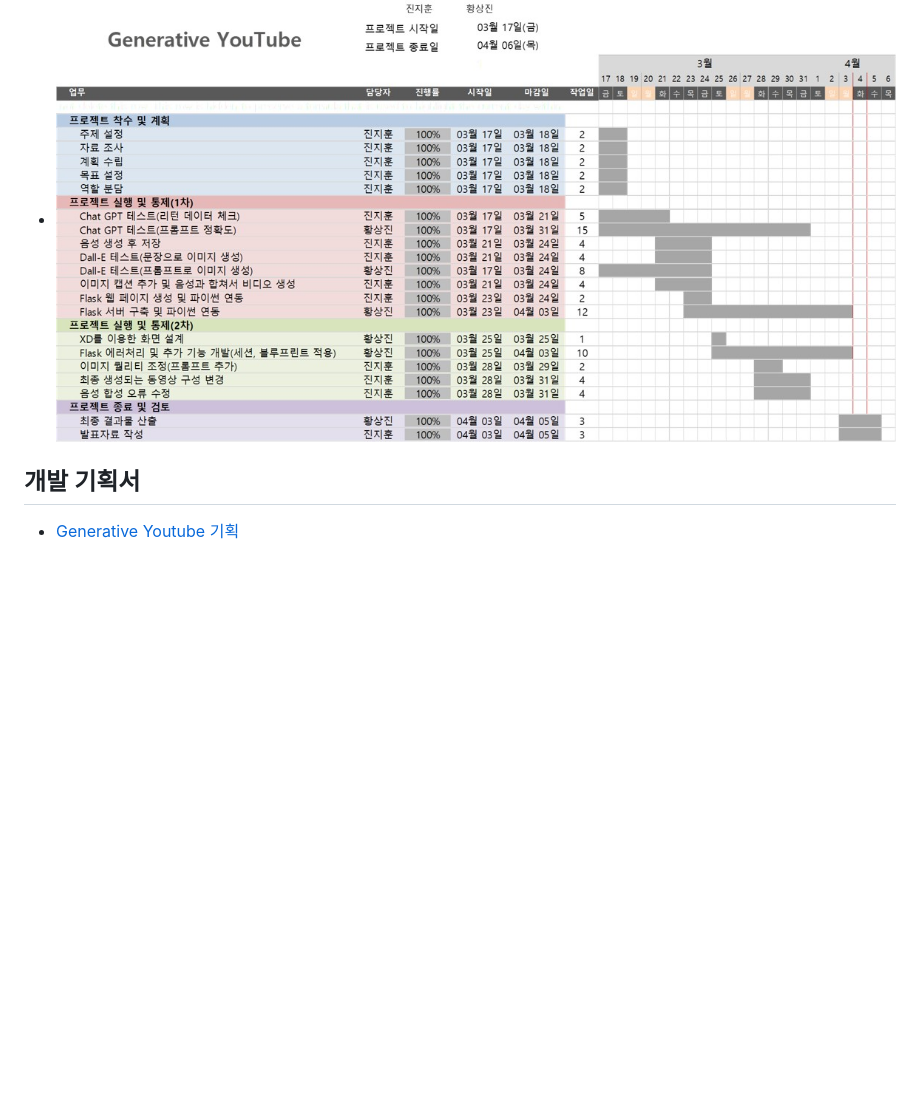
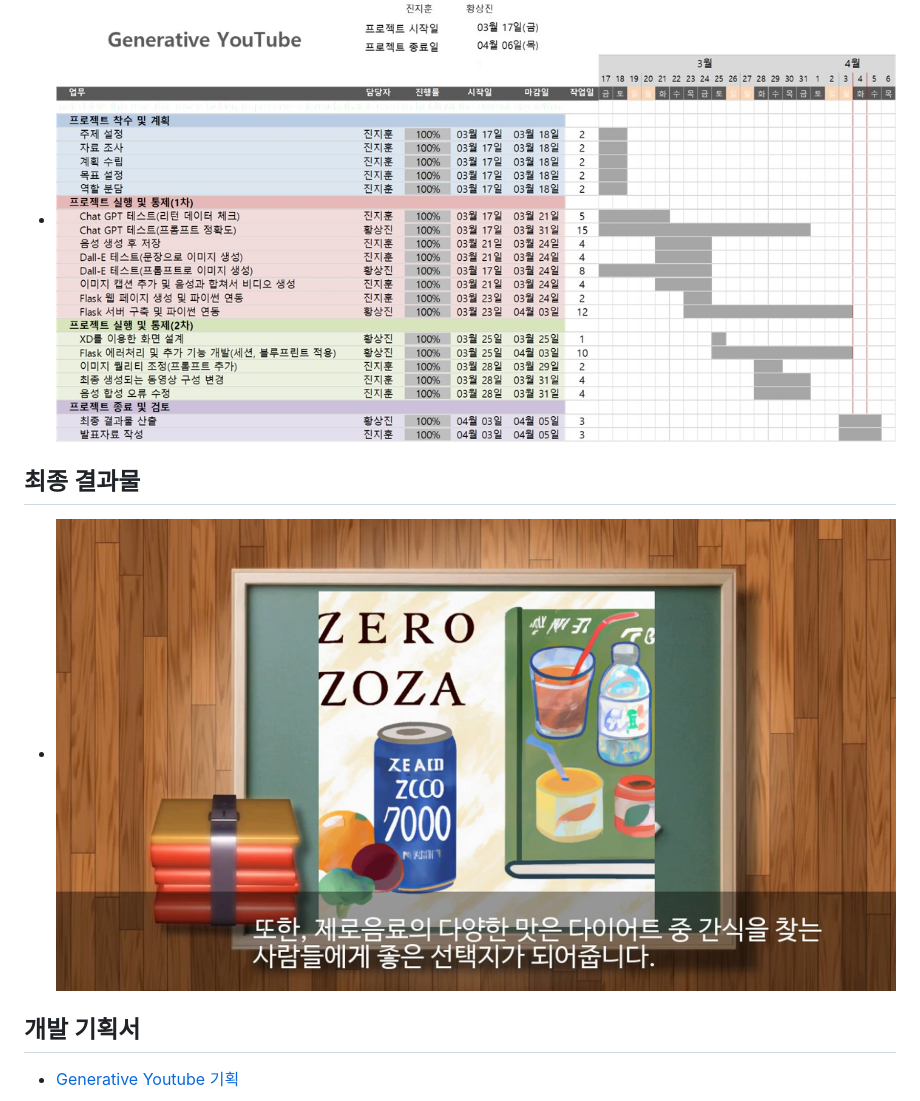
Before and after one commit to 4ix/ai_project_final, a Markdown page: README.md, the part around the change printed below. Rendered like a GitHub page; pictures changed too: images/final.jpg (added); blank space fills up the shorter version.

```diff
--- a/README.md
+++ b/README.md
@@ -4,6 +4,9 @@
 
 ## WBS
 - ![wbs](./images/wbs.jpg)
+
+## 최종 결과물
+- ![final](./images/final.jpg)
 
 ## 개발 기획서
 - [Generative Youtube 기획](https://equal-cardamom-6cb.notion.site/Generative-Youtube-36c7581929894d3a88e96c40c2d1a60b)
```
Also changed, not shown: other parts of README.md (+1 -1 lines).
